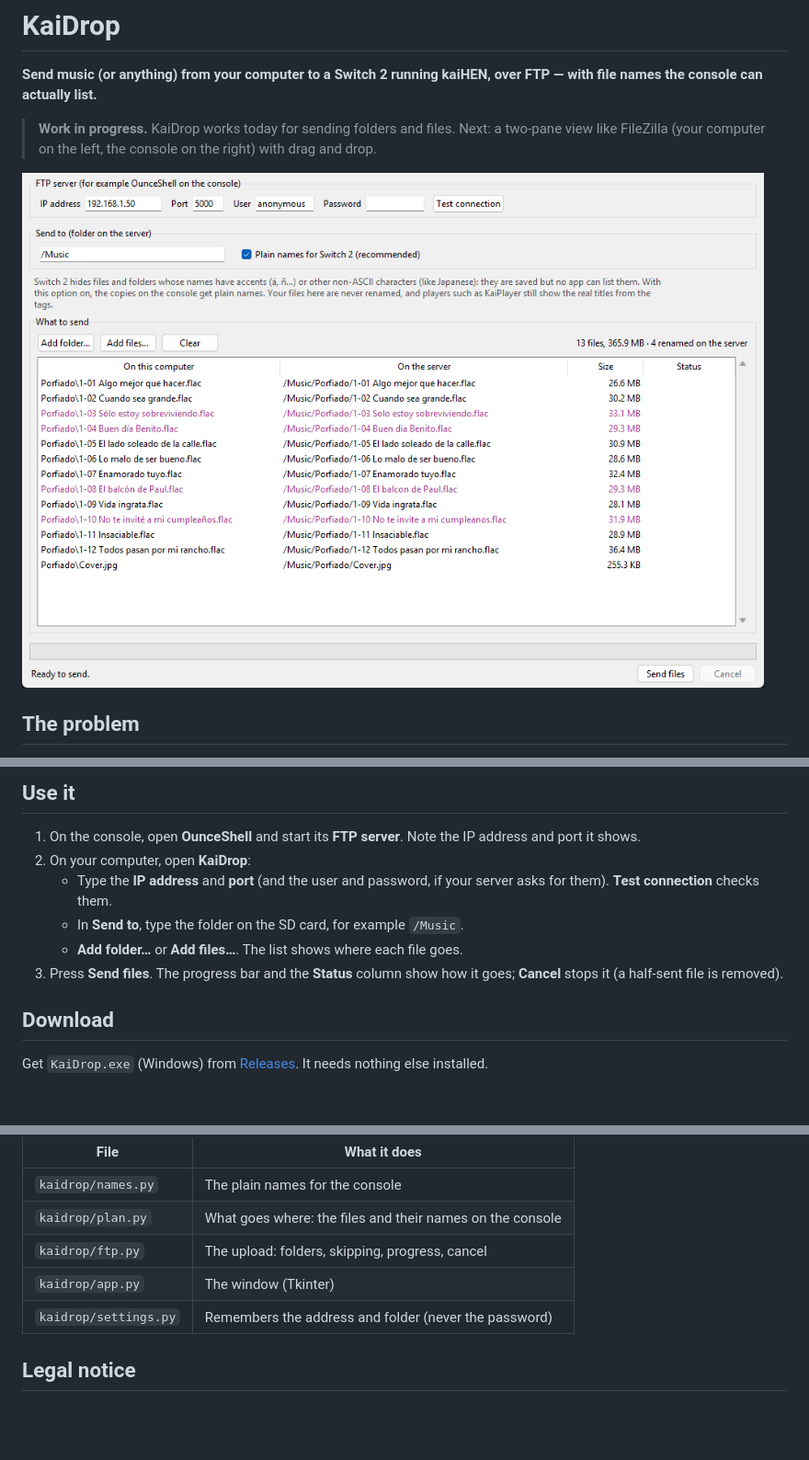
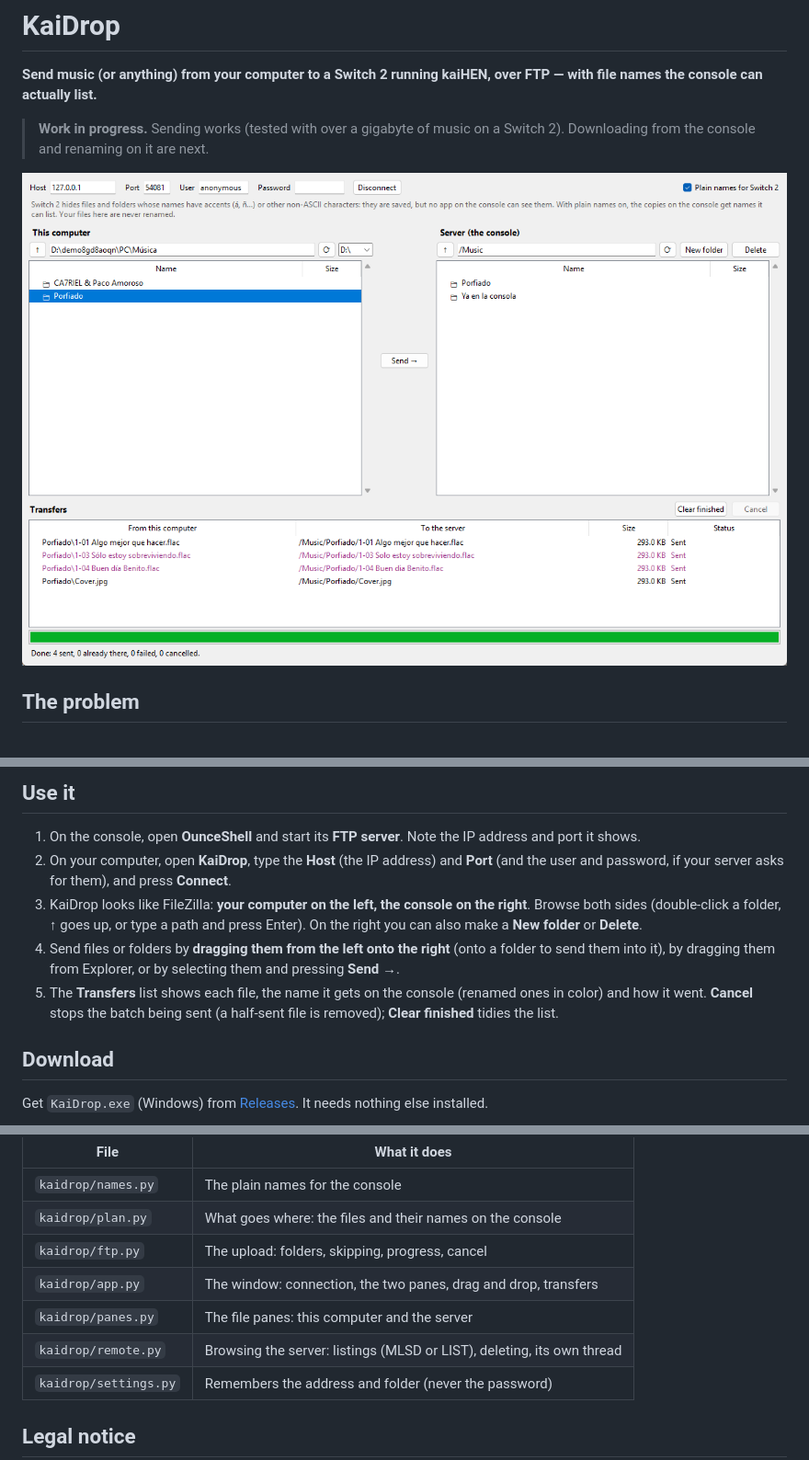
Before and after one commit to mizuiroame/kaidrop, a Markdown page: README.md, 3 parts joined by grey strips. Shown at 92% size. Rendered like a GitHub page; pictures changed too: docs/kaidrop.png; blank space fills up the shorter version.

```diff
--- a/README.md
+++ b/README.md
@@ -3,9 +3,8 @@
 **Send music (or anything) from your computer to a Switch 2 running kaiHEN,
 over FTP — with file names the console can actually list.**
 
-> **Work in progress.** KaiDrop works today for sending folders and files.
-> Next: a two-pane view like FileZilla (your computer on the left, the
-> console on the right) with drag and drop.
+> **Work in progress.** Sending works (tested with over a gigabyte of music
+> on a Switch 2). Downloading from the console and renaming on it are next.
 
 ![KaiDrop](docs/kaidrop.png)
 
@@ -53,13 +52,19 @@ by its file name, which on the console is the plain one.
 
 1. On the console, open **OunceShell** and start its **FTP server**. Note
    the IP address and port it shows.
-2. On your computer, open **KaiDrop**:
-   - Type the **IP address** and **port** (and the user and password, if
-     your server asks for them). **Test connection** checks them.
-   - In **Send to**, type the folder on the SD card, for example `/Music`.
-   - **Add folder…** or **Add files…**. The list shows where each file goes.
-3. Press **Send files**. The progress bar and the **Status** column
-   show how it goes; **Cancel** stops it (a half-sent file is removed).
+2. On your computer, open **KaiDrop**, type the **Host** (the IP address)
+   and **Port** (and the user and password, if your server asks for them),
+   and press **Connect**.
+3. KaiDrop looks like FileZilla: **your computer on the left, the console on
+   the right**. Browse both sides (double-click a folder, **↑** goes up, or
+   type a path and press Enter). On the right you can also make a **New
+   folder** or **Delete**.
+4. Send files or folders by **dragging them from the left onto the right**
+   (onto a folder to send them into it), by dragging them from Explorer, or
+   by selecting them and pressing **Send →**.
+5. The **Transfers** list shows each file, the name it gets on the console
+   (renamed ones in color) and how it went. **Cancel** stops the batch being
+   sent (a half-sent file is removed); **Clear finished** tidies the list.
 
 ## Download
 
@@ -87,7 +92,9 @@ powershell -File build.ps1                         # builds dist/KaiDrop.exe
 | `kaidrop/names.py` | The plain names for the console |
 | `kaidrop/plan.py` | What goes where: the files and their names on the console |
 | `kaidrop/ftp.py` | The upload: folders, skipping, progress, cancel |
-| `kaidrop/app.py` | The window (Tkinter) |
+| `kaidrop/app.py` | The window: connection, the two panes, drag and drop, transfers |
+| `kaidrop/panes.py` | The file panes: this computer and the server |
+| `kaidrop/remote.py` | Browsing the server: listings (MLSD or LIST), deleting, its own thread |
 | `kaidrop/settings.py` | Remembers the address and folder (never the password) |
 
 ## Legal notice
```
Also changed, not shown: 10 other files.
